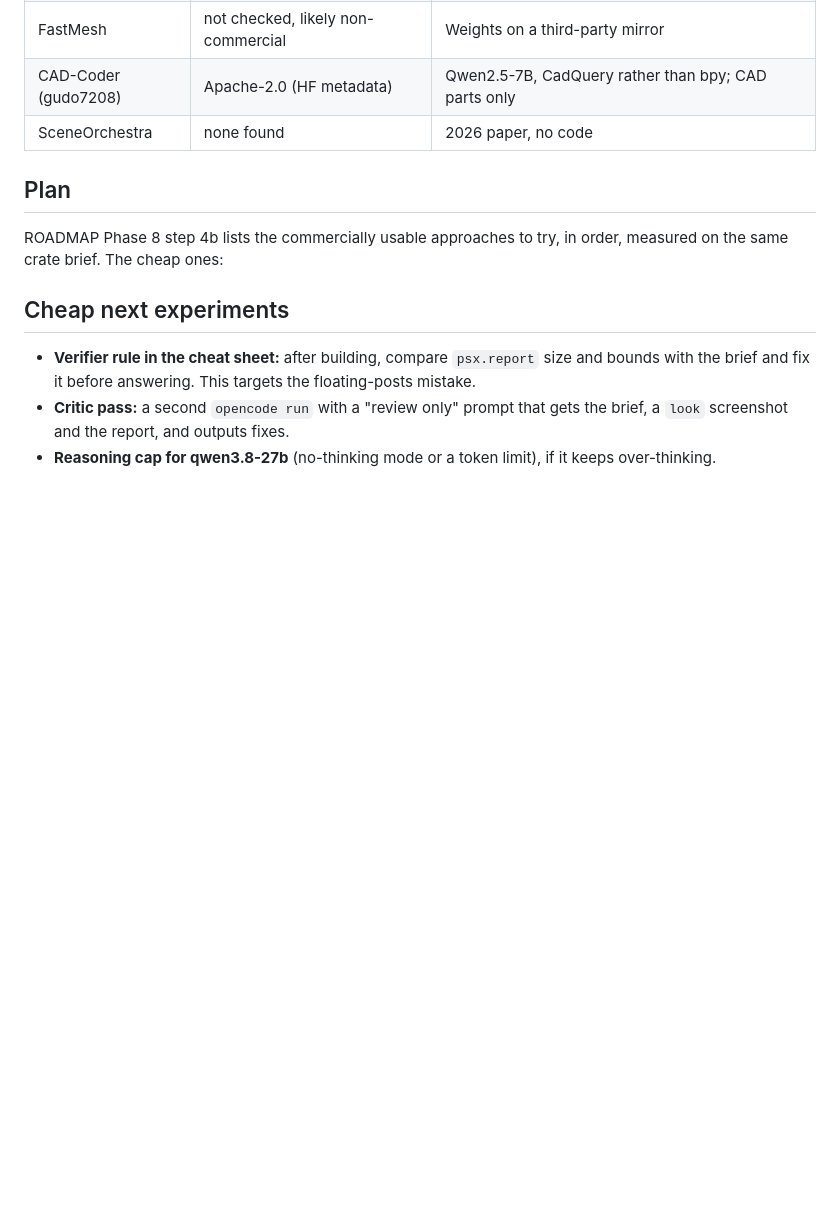
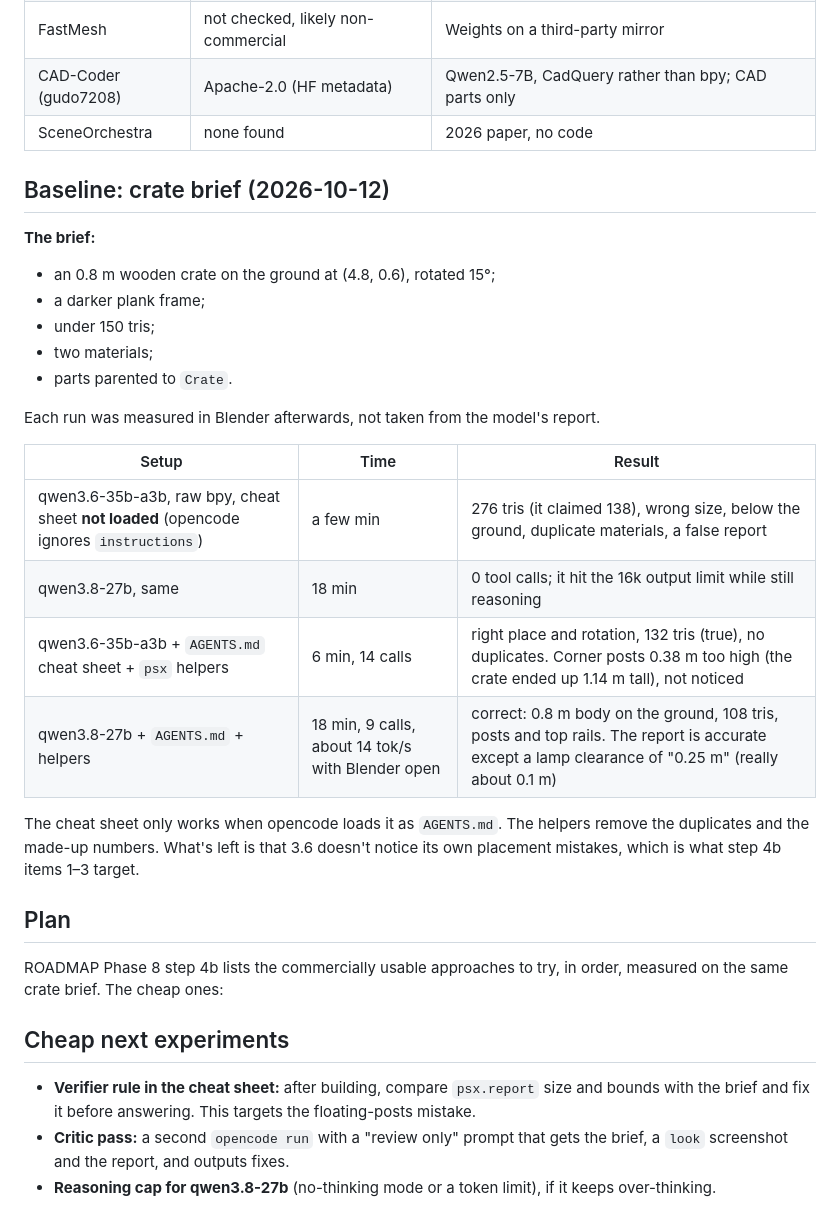
Before and after one commit to adlanelm/mars-ollama, a Markdown page: docs/blender-agent-models.md, the part around the change. Drawn GitHub-style; blank space fills up the shorter version.

Commit message:
blender-agent-models: crate baseline (3.6 vs 27B, with/without cheat sheet + helpers)

```diff
--- a/docs/blender-agent-models.md
+++ b/docs/blender-agent-models.md
@@ -49,6 +49,28 @@ Coverage was about 12 searches; no 2025–2026 open Blender agent model was conf
 | CAD-Coder (gudo7208) | Apache-2.0 (HF metadata) | Qwen2.5-7B, CadQuery rather than bpy; CAD parts only |
 | SceneOrchestra | none found | 2026 paper, no code |
 
+## Baseline: crate brief (2026-10-12)
+
+**The brief:**
+- an 0.8 m wooden crate on the ground at (4.8, 0.6), rotated 15°;
+- a darker plank frame;
+- under 150 tris;
+- two materials;
+- parts parented to `Crate`.
+
+Each run was measured in Blender afterwards, not taken from the model's report.
+
+| Setup | Time | Result |
+|---|---|---|
+| qwen3.6-35b-a3b, raw bpy, cheat sheet **not loaded** (opencode ignores `instructions`) | a few min | 276 tris (it claimed 138), wrong size, below the ground, duplicate materials, a false report |
+| qwen3.8-27b, same | 18 min | 0 tool calls; it hit the 16k output limit while still reasoning |
+| qwen3.6-35b-a3b + `AGENTS.md` cheat sheet + `psx` helpers | 6 min, 14 calls | right place and rotation, 132 tris (true), no duplicates. Corner posts 0.38 m too high (the crate ended up 1.14 m tall), not noticed |
+| qwen3.8-27b + `AGENTS.md` + helpers | 18 min, 9 calls, about 14 tok/s with Blender open | correct: 0.8 m body on the ground, 108 tris, posts and top rails. The report is accurate except a lamp clearance of "0.25 m" (really about 0.1 m) |
+
+The cheat sheet only works when opencode loads it as `AGENTS.md`. The helpers remove the duplicates and the
+made-up numbers. What's left is that 3.6 doesn't notice its own placement mistakes, which is what step 4b
+items 1–3 target.
+
 ## Plan
 
 ROADMAP Phase 8 step 4b lists the commercially usable approaches to try, in order, measured on the same crate
```
